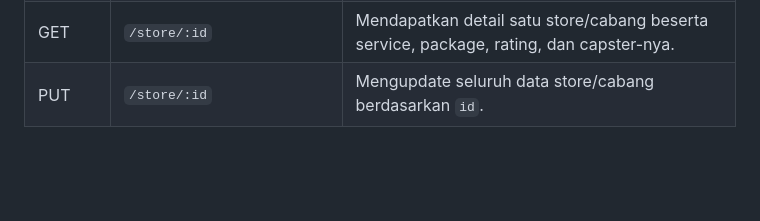
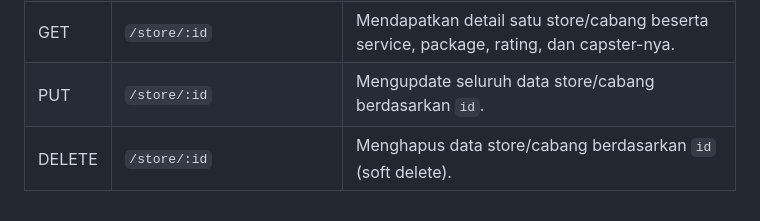
Before and after one commit to Glenn-Rhee/barberstuff, a Markdown page: backend/readme.md, the part around one of its changes. GitHub-like rendering; blank space fills up the shorter version.

```diff
--- a/backend/readme.md
+++ b/backend/readme.md
@@ -1292,4 +1351,5 @@ Pada response sukses:
 | POST   | `/store`                     | Membuat data toko/cabang baru. Hanya dapat diakses oleh token milik admin.                                    |
 | GET    | `/store`                     | Mendapatkan seluruh data store/cabang yang tersedia.                                                           |
 | GET    | `/store/:id`                 | Mendapatkan detail satu store/cabang beserta service, package, rating, dan capster-nya.                        |
-| PUT    | `/store/:id`                 | Mengupdate seluruh data store/cabang berdasarkan `id`.
+| PUT    | `/store/:id`                 | Mengupdate seluruh data store/cabang berdasarkan `id`.                                                         |
+| DELETE | `/store/:id`                 | Menghapus data store/cabang berdasarkan `id` (soft delete).                                                    |
```
Also changed, not shown: other parts of backend/readme.md (+59 -0 lines).
